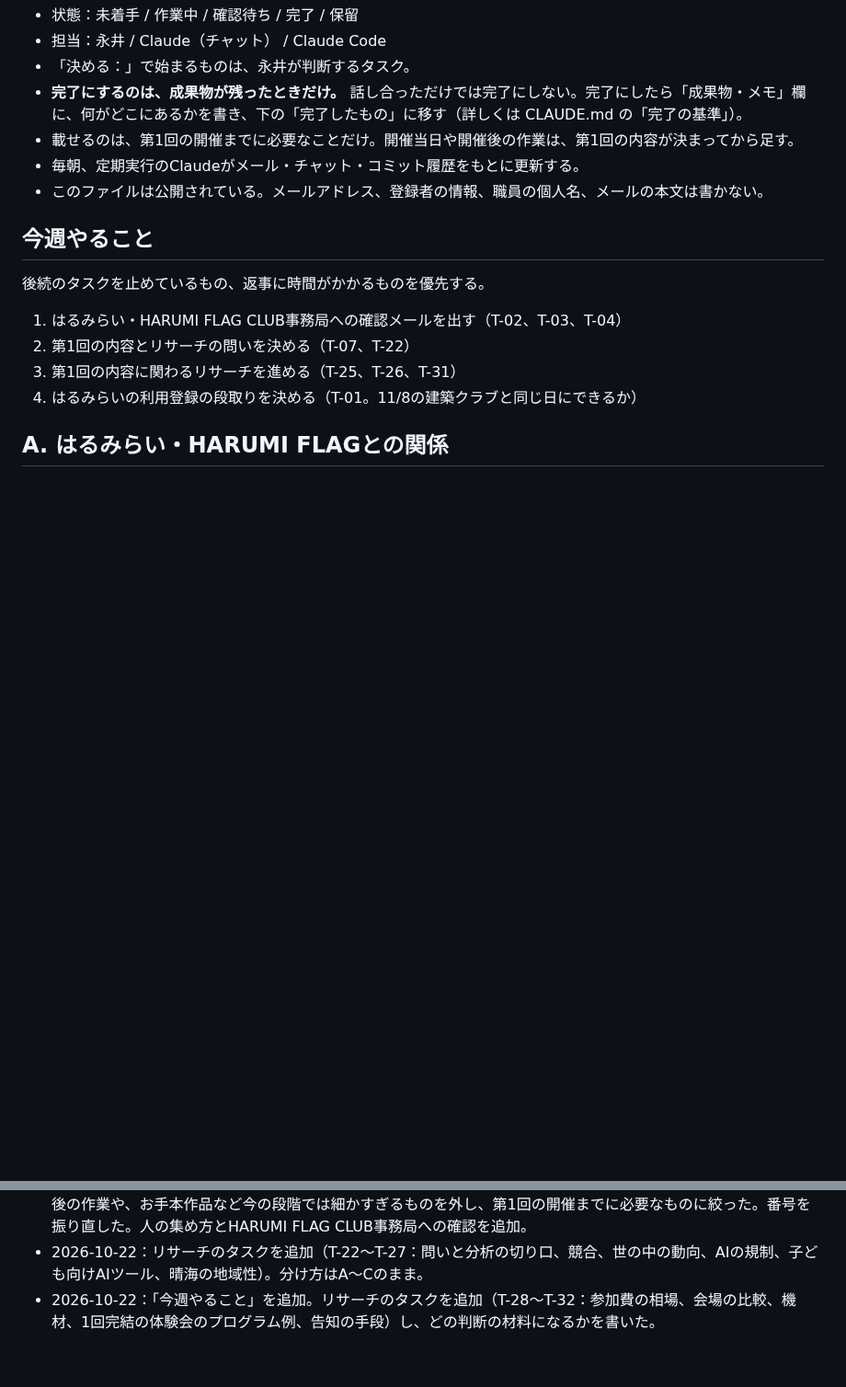
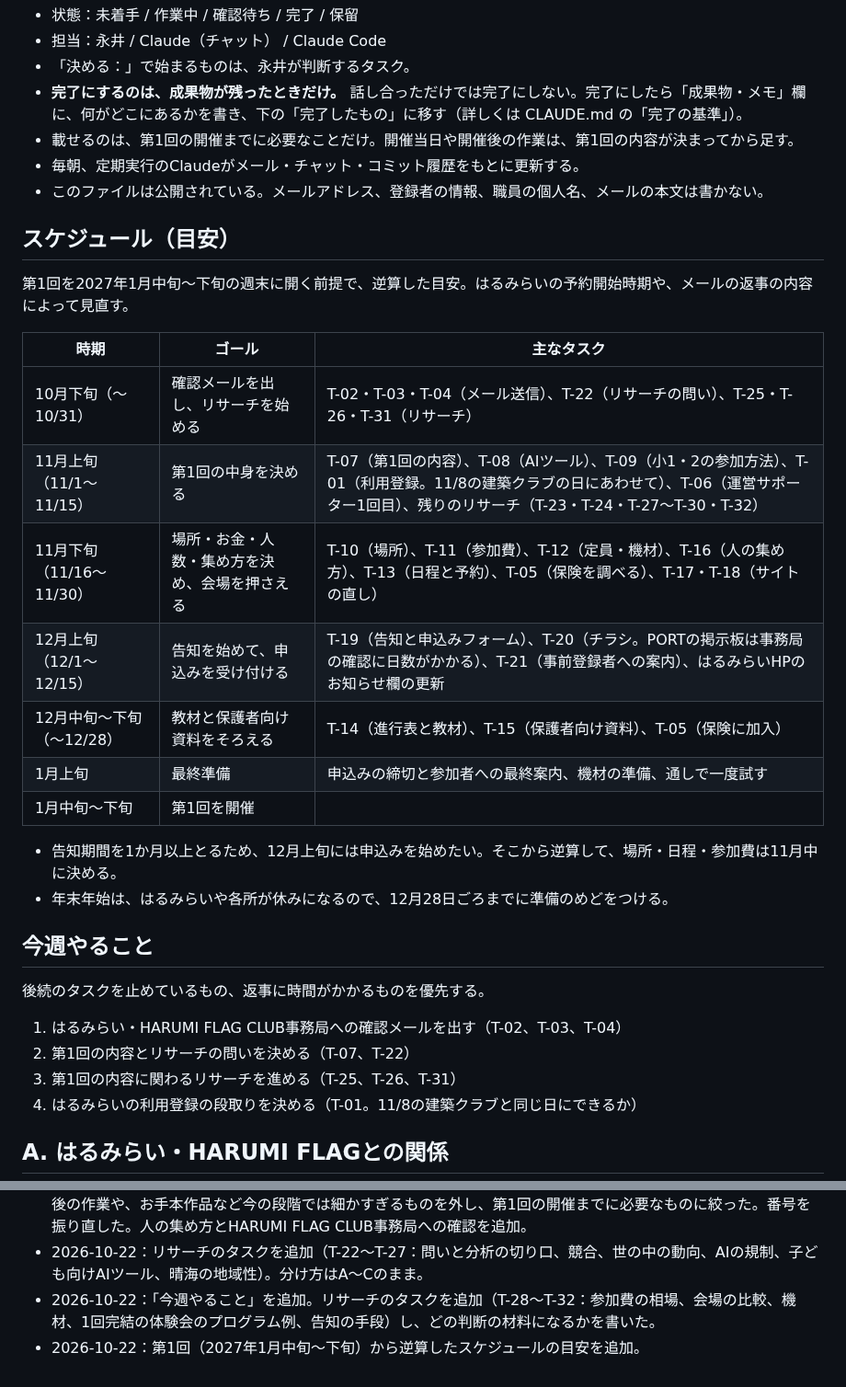
Before and after one commit to YusukeNagai/harumi_AI_lab, a Markdown page: TASKS.md, 2 parts joined by grey strips. Shown at 92% size. GitHub-like rendering; blank space fills up the shorter version.

Commit message:
タスク台帳に第1回から逆算したスケジュールの目安を追加
Co-Authored-By: Claude Opus 5.5 <noreply@anthropic.com>
Claude-Session: https://claude.ai/code/session_01YAkyyH9wjocL3FTpKLTNEW

```diff
--- a/TASKS.md
+++ b/TASKS.md
@@ -11,6 +11,23 @@
 - 載せるのは、第1回の開催までに必要なことだけ。開催当日や開催後の作業は、第1回の内容が決まってから足す。
 - 毎朝、定期実行のClaudeがメール・チャット・コミット履歴をもとに更新する。
 - このファイルは公開されている。メールアドレス、登録者の情報、職員の個人名、メールの本文は書かない。
+
+## スケジュール（目安）
+
+第1回を2027年1月中旬〜下旬の週末に開く前提で、逆算した目安。はるみらいの予約開始時期や、メールの返事の内容によって見直す。
+
+| 時期 | ゴール | 主なタスク |
+|---|---|---|
+| 10月下旬（〜10/31） | 確認メールを出し、リサーチを始める | T-02・T-03・T-04（メール送信）、T-22（リサーチの問い）、T-25・T-26・T-31（リサーチ） |
+| 11月上旬（11/1〜11/15） | 第1回の中身を決める | T-07（第1回の内容）、T-08（AIツール）、T-09（小1・2の参加方法）、T-01（利用登録。11/8の建築クラブの日にあわせて）、T-06（運営サポーター1回目）、残りのリサーチ（T-23・T-24・T-27〜T-30・T-32） |
+| 11月下旬（11/16〜11/30） | 場所・お金・人数・集め方を決め、会場を押さえる | T-10（場所）、T-11（参加費）、T-12（定員・機材）、T-16（人の集め方）、T-13（日程と予約）、T-05（保険を調べる）、T-17・T-18（サイトの直し） |
+| 12月上旬（12/1〜12/15） | 告知を始めて、申込みを受け付ける | T-19（告知と申込みフォーム）、T-20（チラシ。PORTの掲示板は事務局の確認に日数がかかる）、T-21（事前登録者への案内）、はるみらいHPのお知らせ欄の更新 |
+| 12月中旬〜下旬（〜12/28） | 教材と保護者向け資料をそろえる | T-14（進行表と教材）、T-15（保護者向け資料）、T-05（保険に加入） |
+| 1月上旬 | 最終準備 | 申込みの締切と参加者への最終案内、機材の準備、通しで一度試す |
+| 1月中旬〜下旬 | 第1回を開催 | |
+
+- 告知期間を1か月以上とるため、12月上旬には申込みを始めたい。そこから逆算して、場所・日程・参加費は11月中に決める。
+- 年末年始は、はるみらいや各所が休みになるので、12月28日ごろまでに準備のめどをつける。
 
 ## 今週やること
 
@@ -88,3 +105,4 @@
 - 2026-10-22：台帳を整理。「決めること」の表をなくし、各分野のタスク（「決める：」）に入れた。開催当日・開催後の作業や、お手本作品など今の段階では細かすぎるものを外し、第1回の開催までに必要なものに絞った。番号を振り直した。人の集め方とHARUMI FLAG CLUB事務局への確認を追加。
 - 2026-10-22：リサーチのタスクを追加（T-22〜T-27：問いと分析の切り口、競合、世の中の動向、AIの規制、子ども向けAIツール、晴海の地域性）。分け方はA〜Cのまま。
 - 2026-10-22：「今週やること」を追加。リサーチのタスクを追加（T-28〜T-32：参加費の相場、会場の比較、機材、1回完結の体験会のプログラム例、告知の手段）し、どの判断の材料になるかを書いた。
+- 2026-10-22：第1回（2027年1月中旬〜下旬）から逆算したスケジュールの目安を追加。
```
Also changed, not shown: CLAUDE.md (+1 -0 lines).
